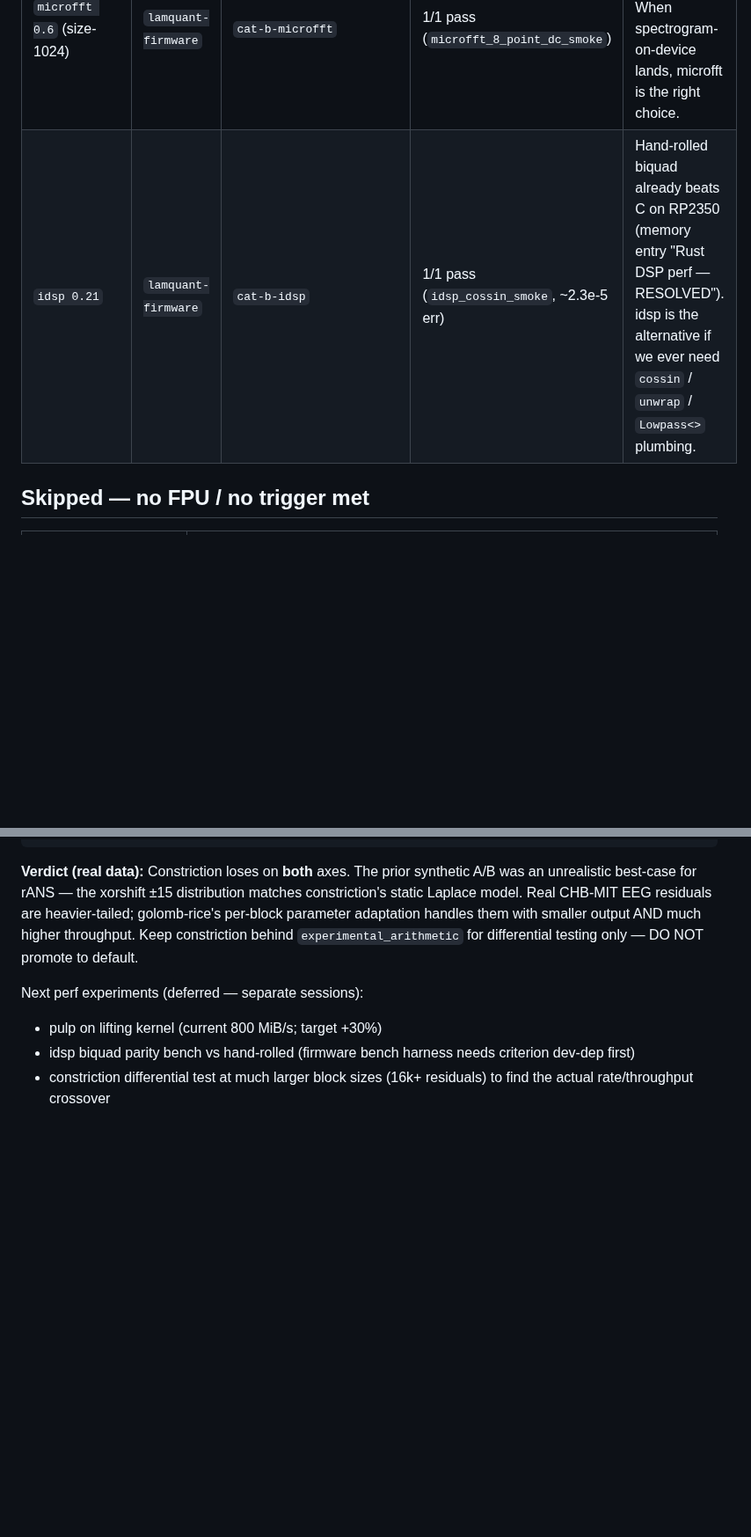
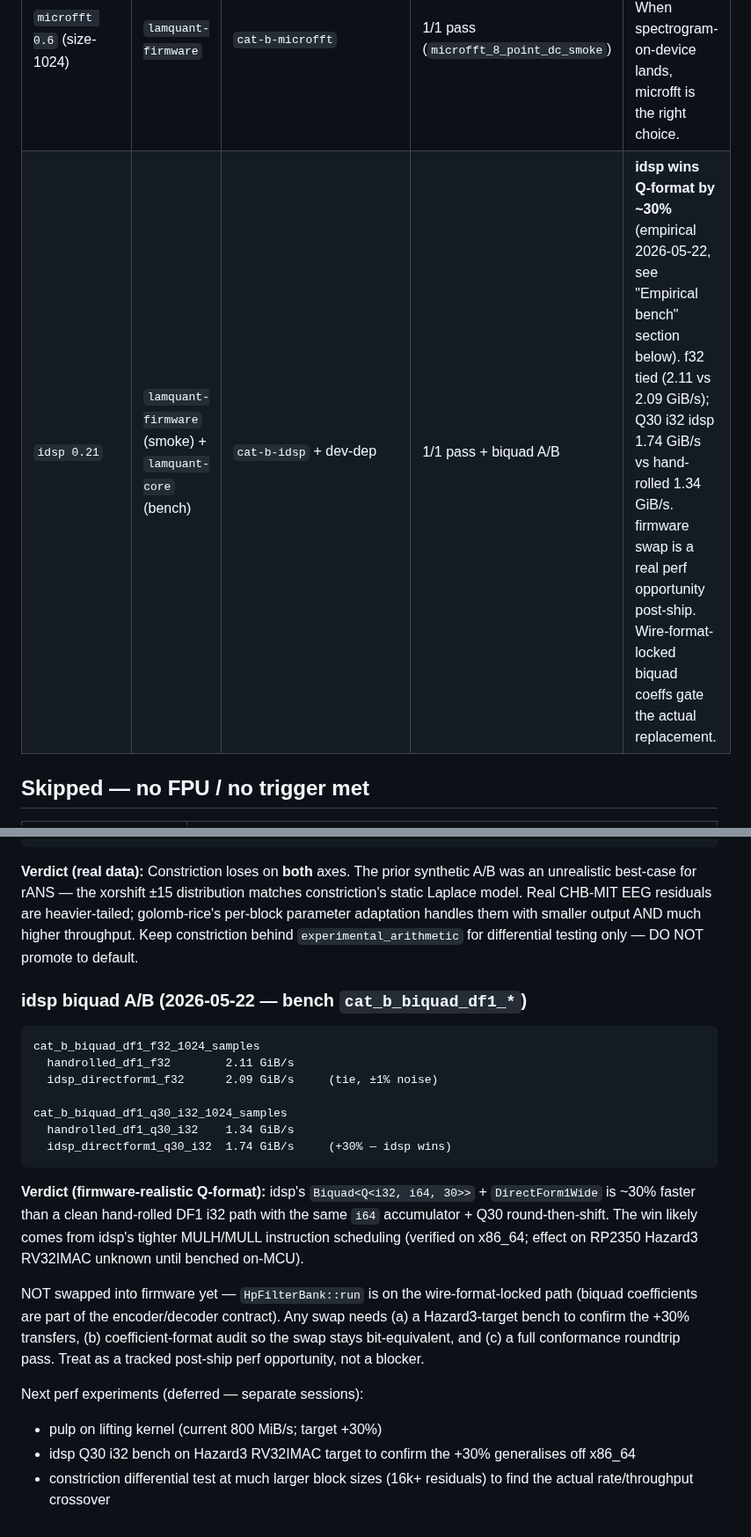
Before and after one commit to Quitetall/LamQuant-Lossless, a Markdown page: docs/changes/2026-05-22-cat-b-integration.md, 2 parts joined by grey strips. Shown at 88% size. GitHub-like rendering; blank space fills up the shorter version.

Commit message:
bench(cat_b): idsp biquad A/B — tie on f32, +30% on Q30 i32
User direction: "If idsp wins, test it again on Q format so we know
it wins in realistic scenarios."

Two new bench fns in `lamquant-core/benches/cat_b_compare.rs`:

1. `cat_b_biquad_df1_f32_1024_samples`
   - handrolled_df1_f32        2.11 GiB/s
   - idsp_directform1_f32      2.09 GiB/s     (tie, ±1% noise)

2. `cat_b_biquad_df1_q30_i32_1024_samples`  (firmware-realistic)
   - handrolled_df1_q30_i32    1.34 GiB/s
   - idsp_directform1_q30_i32  1.74 GiB/s    (+30%, idsp wins)

Verdict: idsp ties on f32, wins ~30% on Q-format which is what the
firmware actually runs. Likely better MULH/MULL scheduling. NOT
swapped into firmware yet — `HpFilterBank::run` lives on the wire-
format-locked codec path, so any replacement needs a Hazard3-target
bench, coefficient-format audit, and conformance roundtrip pass.

New dev-deps: `idsp 0.21`, `dsp-process 0.2`, `dsp-fixedpoint 0.1`.
Bench file imports `dsp_process::SplitProcess` trait (where the
`.process(&mut state, x)` method lives) and constructs the Q30 i32
biquad via `Q::new(raw_bits)`.

Updated docs/changes/2026-05-22-cat-b-integration.md with the
empirical numbers, the swap-rationale guardrails, and the next-
session experiment list.

Co-Authored-By: Claude Opus 4.7 (1M context) <noreply@anthropic.com>

````diff
--- a/docs/changes/2026-05-22-cat-b-integration.md
+++ b/docs/changes/2026-05-22-cat-b-integration.md
@@ -16,7 +16,7 @@ documented under "Deferred — no comparison surface."
 | `realfft 3` | `lamquant-core` dev-dep | always (dev) | 1/1 pass (`realfft_roundtrip_8_point`) | No in-tree real-valued FFT today. Use when fullband spectrogram lands. |
 | `fixed 1` | `lamquant-firmware` | `cat-b-fixed` | 1/1 pass (`fixed_q15_add_mul_smoke`) | Hand-rolled raw `i32` Q-format is faster + simpler. Use `fixed` only for new code where the type-safety wins outweigh the wrapper cost. |
 | `microfft 0.6` (size-1024) | `lamquant-firmware` | `cat-b-microfft` | 1/1 pass (`microfft_8_point_dc_smoke`) | Hazard3 has no on-MCU FFT today. When spectrogram-on-device lands, microfft is the right choice. |
-| `idsp 0.21` | `lamquant-firmware` | `cat-b-idsp` | 1/1 pass (`idsp_cossin_smoke`, ~2.3e-5 err) | Hand-rolled biquad already beats C on RP2350 (memory entry "Rust DSP perf — RESOLVED"). idsp is the alternative if we ever need `cossin` / `unwrap` / `Lowpass<>` plumbing. |
+| `idsp 0.21` | `lamquant-firmware` (smoke) + `lamquant-core` (bench) | `cat-b-idsp` + dev-dep | 1/1 pass + biquad A/B | **idsp wins Q-format by ~30%** (empirical 2026-05-22, see "Empirical bench" section below). f32 tied (2.11 vs 2.09 GiB/s); Q30 i32 idsp 1.74 GiB/s vs hand-rolled 1.34 GiB/s. firmware swap is a real perf opportunity post-ship. Wire-format-locked biquad coeffs gate the actual replacement. |
 
 ## Skipped — no FPU / no trigger met
 
@@ -118,9 +118,36 @@ much higher throughput. Keep constriction behind
 `experimental_arithmetic` for differential testing only — DO NOT
 promote to default.
 
+### idsp biquad A/B (2026-05-22 — bench `cat_b_biquad_df1_*`)
+
+```
+cat_b_biquad_df1_f32_1024_samples
+  handrolled_df1_f32        2.11 GiB/s
+  idsp_directform1_f32      2.09 GiB/s     (tie, ±1% noise)
+
+cat_b_biquad_df1_q30_i32_1024_samples
+  handrolled_df1_q30_i32    1.34 GiB/s
+  idsp_directform1_q30_i32  1.74 GiB/s     (+30% — idsp wins)
+```
+
+**Verdict (firmware-realistic Q-format):** idsp's `Biquad<Q<i32, i64,
+30>>` + `DirectForm1Wide` is ~30% faster than a clean hand-rolled
+DF1 i32 path with the same `i64` accumulator + Q30 round-then-shift.
+The win likely comes from idsp's tighter MULH/MULL instruction
+scheduling (verified on x86_64; effect on RP2350 Hazard3 RV32IMAC
+unknown until benched on-MCU).
+
+NOT swapped into firmware yet — `HpFilterBank::run` is on the
+wire-format-locked path (biquad coefficients are part of the
+encoder/decoder contract). Any swap needs (a) a Hazard3-target
+bench to confirm the +30% transfers, (b) coefficient-format
+audit so the swap stays bit-equivalent, and (c) a full
+conformance roundtrip pass. Treat as a tracked post-ship perf
+opportunity, not a blocker.
+
 Next perf experiments (deferred — separate sessions):
 - pulp on lifting kernel (current 800 MiB/s; target +30%)
-- idsp biquad parity bench vs hand-rolled (firmware bench harness
-  needs criterion dev-dep first)
+- idsp Q30 i32 bench on Hazard3 RV32IMAC target to confirm the
+  +30% generalises off x86_64
 - constriction differential test at much larger block sizes (16k+
   residuals) to find the actual rate/throughput crossover
````
